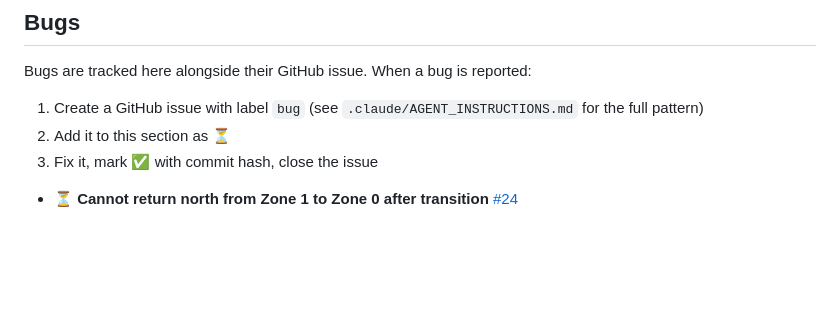
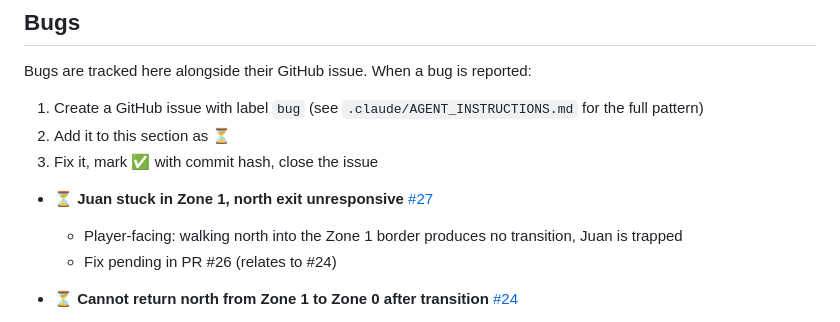
Before and after one commit to m3ssana/swampfire, a Markdown page: TODO.md, the part around the change. Rendered like a GitHub page; blank space fills up the shorter version.

Commit message:
docs: add bug #27 (Juan stuck in Zone 1) to TODO.md

```diff
--- a/TODO.md
+++ b/TODO.md
@@ -222,6 +222,10 @@ Bugs are tracked here alongside their GitHub issue. When a bug is reported:
 2. Add it to this section as ⏳
 3. Fix it, mark ✅ with commit hash, close the issue
 
+- ⏳ **Juan stuck in Zone 1, north exit unresponsive** [#27](https://github.com/m3ssana/swampfire/issues/27)
+  - Player-facing: walking north into the Zone 1 border produces no transition, Juan is trapped
+  - Fix pending in PR #26 (relates to #24)
+
 - ⏳ **Cannot return north from Zone 1 to Zone 0 after transition** [#24](https://github.com/m3ssana/swampfire/issues/24)
   - North exit trigger in Zone 1 never fires after arriving from Zone 0
   - Likely causes: `_transitioning` flag not reset, stale `zone.exits[]`, or entry point too close to south exit trigger
```
